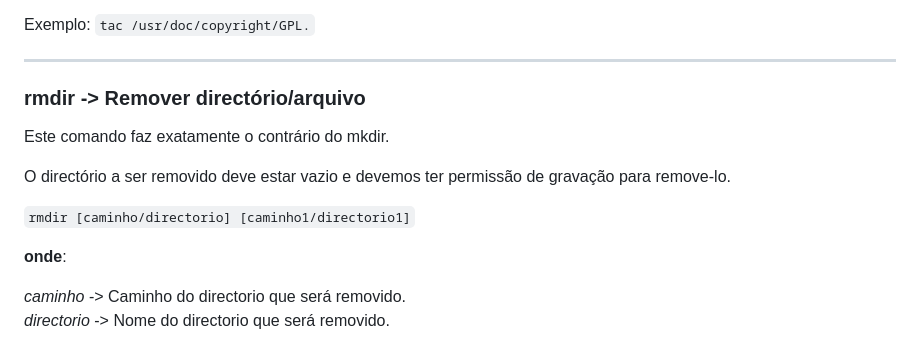
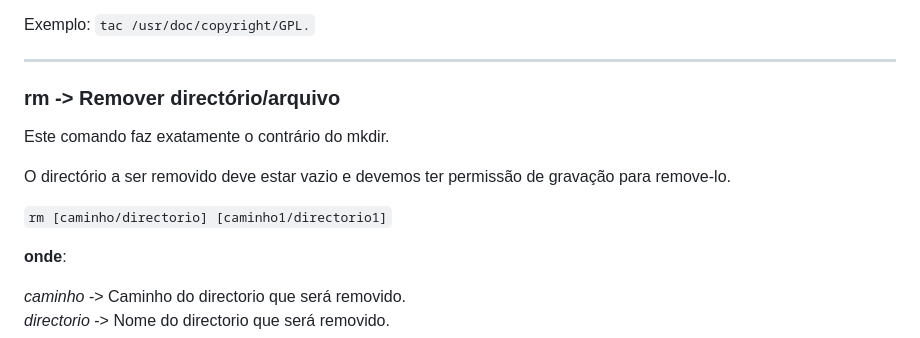
Before and after one commit to yuranmahige/Estudos, a Markdown page: Linux-ubuntu/iniciante/002.manipulando-arquivos.md, the part around the change. GitHub-like rendering.

Commit message:
linux: Exercicios introducao

```diff
--- a/Linux-ubuntu/iniciante/002.manipulando-arquivos.md
+++ b/Linux-ubuntu/iniciante/002.manipulando-arquivos.md
@@ -34,13 +34,13 @@ Exemplo: `tac /usr/doc/copyright/GPL.`
 
 ---
 
-### rmdir -> Remover directório/arquivo
+### rm -> Remover directório/arquivo
 
 Este comando faz exatamente o contrário do mkdir.
 
 O directório a ser removido deve estar vazio e devemos ter permissão de gravação para remove-lo.
 
-`rmdir [caminho/directorio] [caminho1/directorio1]`
+`rm [caminho/directorio] [caminho1/directorio1]`
 
 **onde**:
 
```
Also changed, not shown: Linux-ubuntu/iniciante/001.manipulando-directorio.md (+6 -30 lines), 1 other file.
